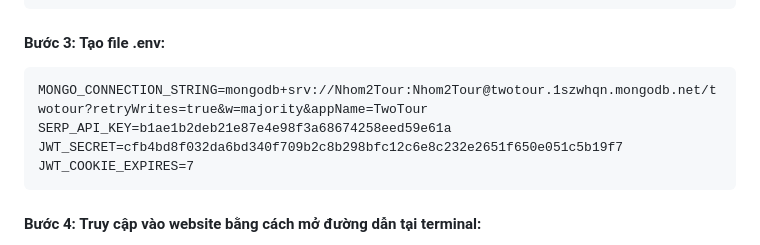
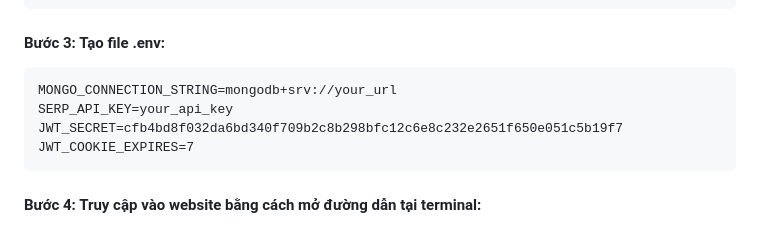
Before and after one commit to namtuthien/IE402.O21.Group2, a Markdown page: README.md, the part around the change. GitHub-like rendering.

````diff
--- a/README.md
+++ b/README.md
@@ -43,8 +43,8 @@ $ npm start
 
 #### Bước 3: Tạo file .env:
 ```
-MONGO_CONNECTION_STRING=mongodb+srv://Nhom2Tour:Nhom2Tour@twotour.1szwhqn.mongodb.net/twotour?retryWrites=true&w=majority&appName=TwoTour
-SERP_API_KEY=b1ae1b2deb21e87e4e98f3a68674258eed59e61a
+MONGO_CONNECTION_STRING=mongodb+srv://your_url
+SERP_API_KEY=your_api_key
 JWT_SECRET=cfb4bd8f032da6bd340f709b2c8b298bfc12c6e8c232e2651f650e051c5b19f7
 JWT_COOKIE_EXPIRES=7
 ```
````
